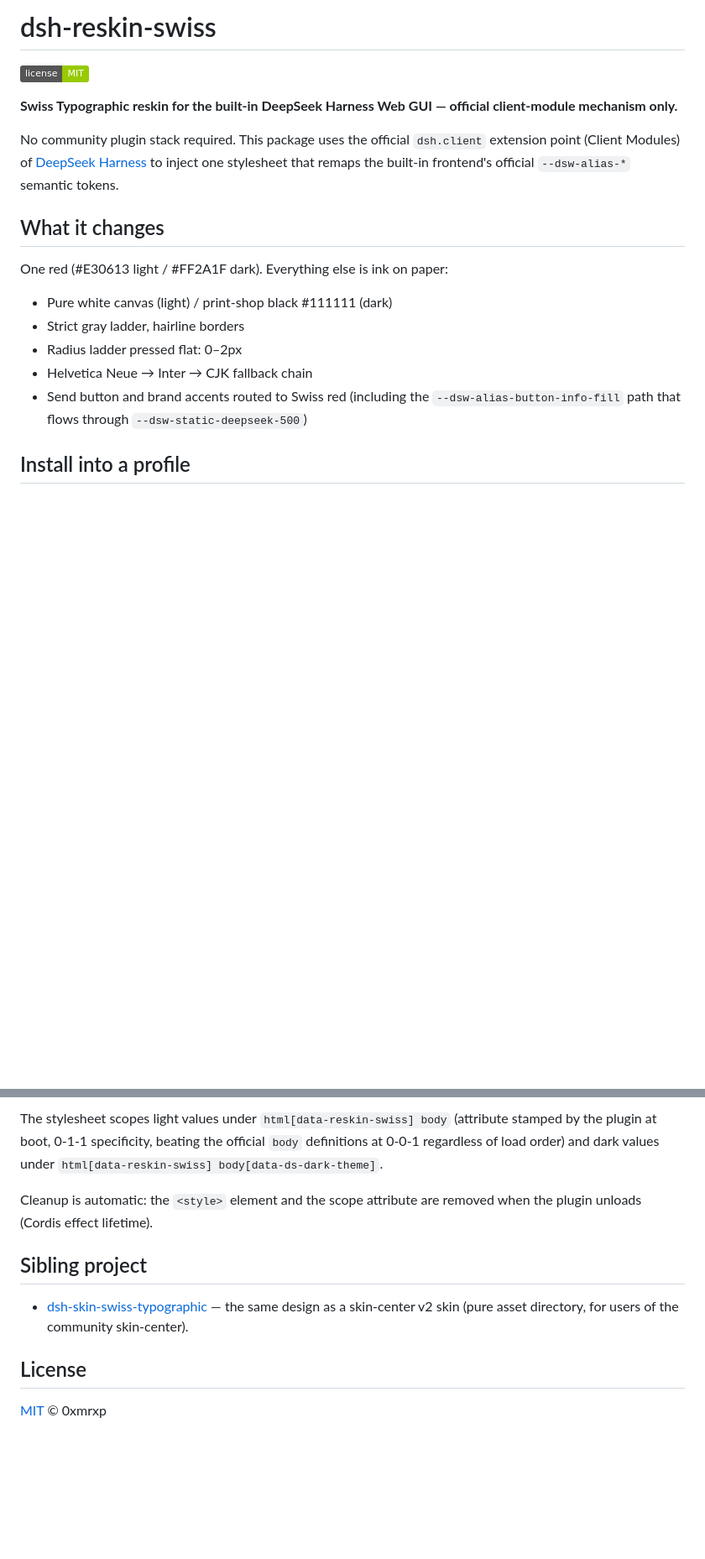
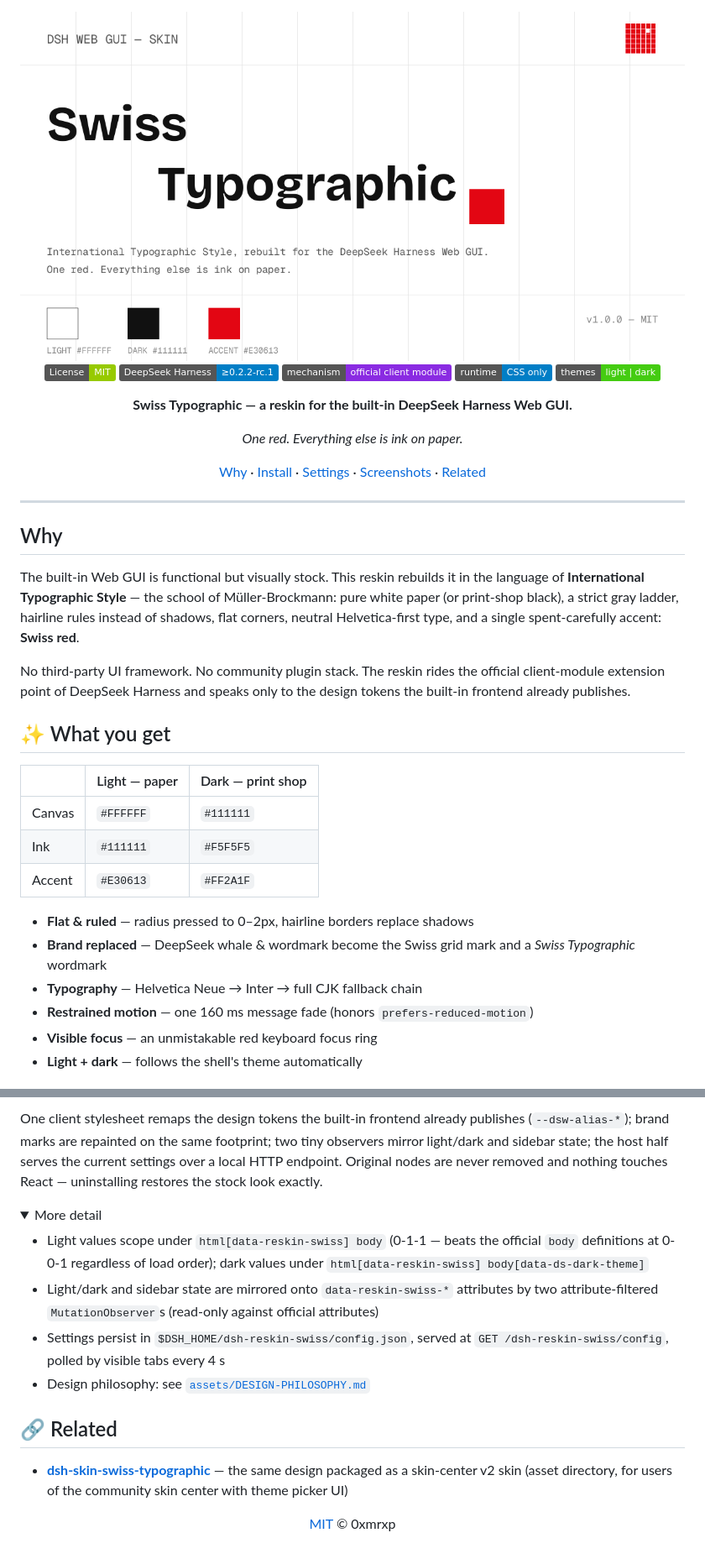
Before and after one commit to 0xmrxp/dsh-reskin-swiss, a Markdown page: README.md, 2 parts joined by grey strips. Shown at 84% size. Drawn GitHub-style; folded sections open; badges without logos; blank space fills up the shorter version.

```diff
--- a/README.md
+++ b/README.md
@@ -1,24 +1,48 @@
-# dsh-reskin-swiss
+<div align="center">
 
-[![license](https://img.shields.io/badge/license-MIT-green)](./LICENSE)
+<img src="assets/preview-poster.png" alt="Swiss Typographic — one red. Everything else is ink on paper." width="100%" />
 
-**Swiss Typographic reskin for the built-in DeepSeek Harness Web GUI — official client-module mechanism only.**
+[![License: MIT](https://img.shields.io/badge/License-MIT-green.svg)](./LICENSE)
+![DeepSeek Harness](https://img.shields.io/badge/DeepSeek%20Harness-%E2%89%A50.2.2--rc.1-blue)
+![Mechanism](https://img.shields.io/badge/mechanism-official%20client%20module-blueviolet)
+![Runtime](https://img.shields.io/badge/runtime-CSS%20only-informational)
+![Themes](https://img.shields.io/badge/themes-light%20%7C%20dark-success)
 
-No community plugin stack required. This package uses the official `dsh.client`
-extension point (Client Modules) of [DeepSeek Harness](https://github.com/deepseek-ai/deepseek-harness)
-to inject one stylesheet that remaps the built-in frontend's official
-`--dsw-alias-*` semantic tokens.
+**Swiss Typographic — a reskin for the built-in DeepSeek Harness Web GUI.**
 
-## What it changes
+*One red. Everything else is ink on paper.*
 
-One red (#E30613 light / #FF2A1F dark). Everything else is ink on paper:
+[Why](#why) · [Install](#-install) · [Settings](#%EF%B8%8F-settings) · [Screenshots](#-screenshots) · [Related](#-related)
 
-- Pure white canvas (light) / print-shop black #111111 (dark)
-- Strict gray ladder, hairline borders
-- Radius ladder pressed flat: 0–2px
-- Helvetica Neue → Inter → CJK fallback chain
-- Send button and brand accents routed to Swiss red (including the
-  `--dsw-alias-button-info-fill` path that flows through
-  `--dsw-static-deepseek-500`)
+</div>
 
-## Install into a profile
+---
+
+## Why
+
+The built-in Web GUI is functional but visually stock. This reskin rebuilds it
+in the language of **International Typographic Style** — the school of
+Müller-Brockmann: pure white paper (or print-shop black), a strict gray ladder,
+hairline rules instead of shadows, flat corners, neutral Helvetica-first type,
+and a single spent-carefully accent: **Swiss red**.
+
+No third-party UI framework. No community plugin stack. The reskin rides the
+official client-module extension point of DeepSeek Harness and speaks only to
+the design tokens the built-in frontend already publishes.
+
+## ✨ What you get
+
+| | Light — paper | Dark — print shop |
+|---|---|---|
+| Canvas | `#FFFFFF` | `#111111` |
+| Ink | `#111111` | `#F5F5F5` |
+| Accent | `#E30613` | `#FF2A1F` |
+
+- **Flat & ruled** — radius pressed to 0–2px, hairline borders replace shadows
+- **Brand replaced** — DeepSeek whale & wordmark become the Swiss grid mark
+  and a *Swiss Typographic* wordmark
+- **Typography** — Helvetica Neue → Inter → full CJK fallback chain
+- **Restrained motion** — one 160 ms message fade (honors `prefers-reduced-motion`)
+- **Visible focus** — an unmistakable red keyboard focus ring
+- **Light + dark** — follows the shell's theme automatically
+
@@ -80,18 +102,32 @@ lib/client.js      # window.__ModuleLoader__.load({ id, factory }) → injects <
 
-The stylesheet scopes light values under `html[data-reskin-swiss] body`
-(attribute stamped by the plugin at boot, 0-1-1 specificity, beating the
-official `body` definitions at 0-0-1 regardless of load order) and dark
-values under `html[data-reskin-swiss] body[data-ds-dark-theme]`.
+One client stylesheet remaps the design tokens the built-in frontend already
+publishes (`--dsw-alias-*`); brand marks are repainted on the same footprint;
+two tiny observers mirror light/dark and sidebar state; the host half serves
+the current settings over a local HTTP endpoint. Original nodes are never
+removed and nothing touches React — uninstalling restores the stock look
+exactly.
 
-Cleanup is automatic: the `<style>` element and the scope attribute are
-removed when the plugin unloads (Cordis effect lifetime).
+<details>
+<summary>More detail</summary>
 
-## Sibling project
+- Light values scope under `html[data-reskin-swiss] body` (0-1-1 — beats the
+  official `body` definitions at 0-0-1 regardless of load order); dark values
+  under `html[data-reskin-swiss] body[data-ds-dark-theme]`
+- Light/dark and sidebar state are mirrored onto `data-reskin-swiss-*`
+  attributes by two attribute-filtered `MutationObserver`s (read-only against
+  official attributes)
+- Settings persist in `$DSH_HOME/dsh-reskin-swiss/config.json`, served at
+  `GET /dsh-reskin-swiss/config`, polled by visible tabs every 4 s
+- Design philosophy: see [`assets/DESIGN-PHILOSOPHY.md`](./assets/DESIGN-PHILOSOPHY.md)
 
-- [dsh-skin-swiss-typographic](https://github.com/0xmrxp/dsh-skin-swiss-typographic) —
-  the same design as a skin-center v2 skin (pure asset directory, for users of
-  the community skin-center).
+</details>
 
-## License
+## 🔗 Related
+
+- [**dsh-skin-swiss-typographic**](https://github.com/0xmrxp/dsh-skin-swiss-typographic) —
+  the same design packaged as a skin-center v2 skin (asset directory, for users
+  of the community skin center with theme picker UI)
+
+<div align="center">
 
 [MIT](./LICENSE) © 0xmrxp
```
Also changed, not shown: other parts of README.md (+32 -32 lines), assets/brand-word-dark.png (added), docs/screenshots/dark.png (added), docs/screenshots/light.png (added), lib/assets/brand-word-dark.png (added), 2 other files.
